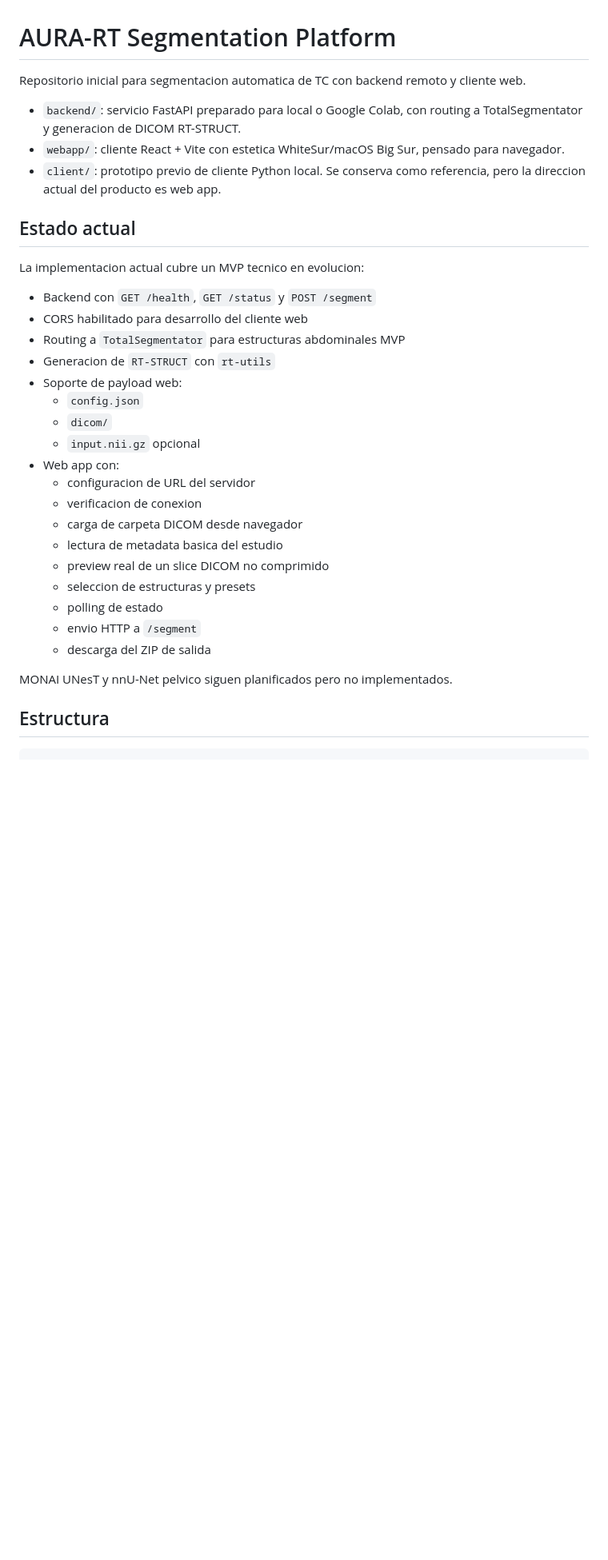
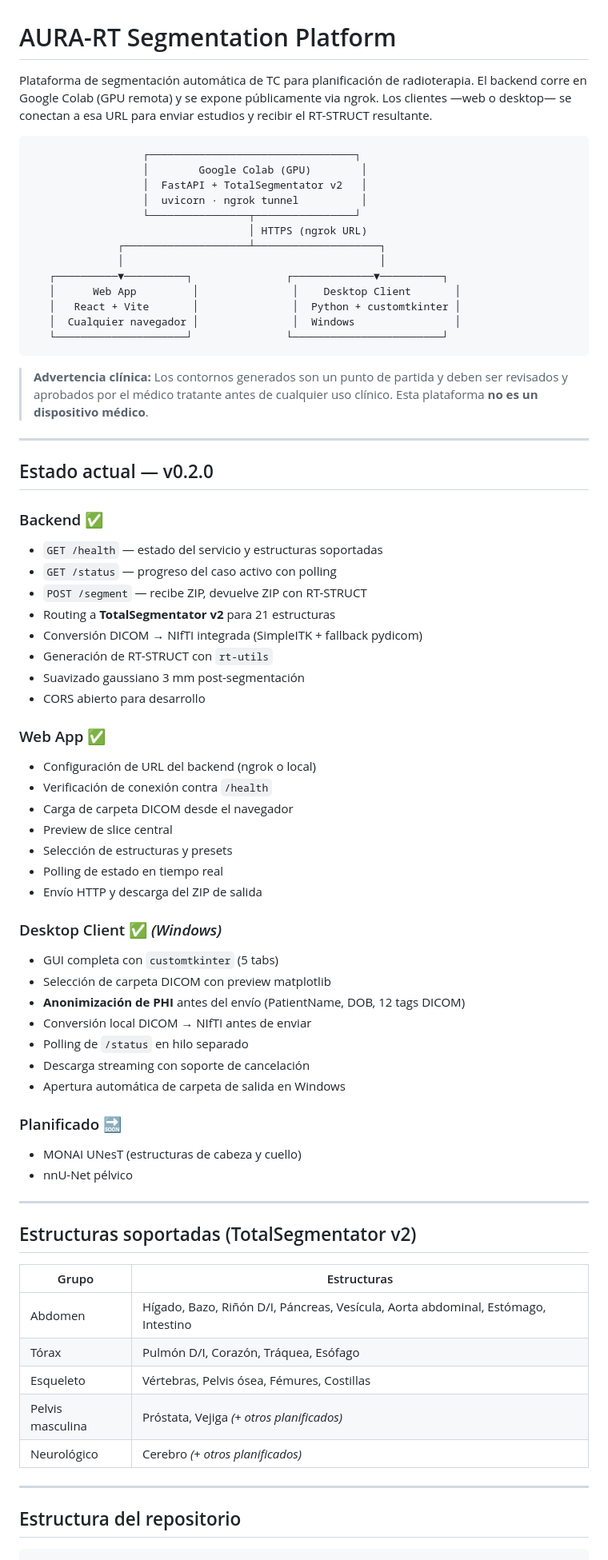
Before and after one commit to agusrosich/AURAOnline, a Markdown page: README.md, the part around one of its changes. Shown at 80% size. Drawn GitHub-style; blank space fills up the shorter version.

Commit message:
docs: README completo con arquitectura, cliente desktop y variables de entorno

````diff
--- a/README.md
+++ b/README.md
@@ -1,37 +1,76 @@
 # AURA-RT Segmentation Platform
 
-Repositorio inicial para segmentacion automatica de TC con backend remoto y cliente web.
+Plataforma de segmentación automática de TC para planificación de radioterapia. El backend corre en Google Colab (GPU remota) y se expone públicamente via ngrok. Los clientes —web o desktop— se conectan a esa URL para enviar estudios y recibir el RT-STRUCT resultante.
 
-- `backend/`: servicio FastAPI preparado para local o Google Colab, con routing a TotalSegmentator y generacion de DICOM RT-STRUCT.
-- `webapp/`: cliente React + Vite con estetica WhiteSur/macOS Big Sur, pensado para navegador.
-- `client/`: prototipo previo de cliente Python local. Se conserva como referencia, pero la direccion actual del producto es web app.
+```
+                  ┌─────────────────────────────────┐
+                  │        Google Colab (GPU)        │
+                  │  FastAPI + TotalSegmentator v2   │
+                  │  uvicorn · ngrok tunnel          │
+                  └────────────────┬────────────────┘
+                                   │ HTTPS (ngrok URL)
+              ┌────────────────────┴────────────────────┐
+              │                                         │
+   ┌──────────▼──────────┐               ┌─────────────▼──────────┐
+   │      Web App         │               │    Desktop Client       │
+   │   React + Vite       │               │  Python + customtkinter │
+   │  Cualquier navegador │               │  Windows                │
+   └─────────────────────┘               └────────────────────────┘
+```
 
-## Estado actual
+> **Advertencia clínica:** Los contornos generados son un punto de partida y deben ser revisados y aprobados por el médico tratante antes de cualquier uso clínico. Esta plataforma **no es un dispositivo médico**.
 
-La implementacion actual cubre un MVP tecnico en evolucion:
+---
 
-- Backend con `GET /health`, `GET /status` y `POST /segment`
-- CORS habilitado para desarrollo del cliente web
-- Routing a `TotalSegmentator` para estructuras abdominales MVP
-- Generacion de `RT-STRUCT` con `rt-utils`
-- Soporte de payload web:
-  - `config.json`
-  - `dicom/`
-  - `input.nii.gz` opcional
-- Web app con:
-  - configuracion de URL del servidor
-  - verificacion de conexion
-  - carga de carpeta DICOM desde navegador
-  - lectura de metadata basica del estudio
-  - preview real de un slice DICOM no comprimido
-  - seleccion de estructuras y presets
-  - polling de estado
-  - envio HTTP a `/segment`
-  - descarga del ZIP de salida
+## Estado actual — v0.2.0
 
-MONAI UNesT y nnU-Net pelvico siguen planificados pero no implementados.
+### Backend ✅
+- `GET /health` — estado del servicio y estructuras soportadas
+- `GET /status` — progreso del caso activo con polling
+- `POST /segment` — recibe ZIP, devuelve ZIP con RT-STRUCT
+- Routing a **TotalSegmentator v2** para 21 estructuras
+- Conversión DICOM → NIfTI integrada (SimpleITK + fallback pydicom)
+- Generación de RT-STRUCT con `rt-utils`
+- Suavizado gaussiano 3 mm post-segmentación
+- CORS abierto para desarrollo
 
-## Estructura
+### Web App ✅
+- Configuración de URL del backend (ngrok o local)
+- Verificación de conexión contra `/health`
+- Carga de carpeta DICOM desde el navegador
+- Preview de slice central
+- Selección de estructuras y presets
+- Polling de estado en tiempo real
+- Envío HTTP y descarga del ZIP de salida
 
-```text
+### Desktop Client ✅ *(Windows)*
+- GUI completa con `customtkinter` (5 tabs)
+- Selección de carpeta DICOM con preview matplotlib
+- **Anonimización de PHI** antes del envío (PatientName, DOB, 12 tags DICOM)
+- Conversión local DICOM → NIfTI antes de enviar
+- Polling de `/status` en hilo separado
+- Descarga streaming con soporte de cancelación
+- Apertura automática de carpeta de salida en Windows
+
+### Planificado 🔜
+- MONAI UNesT (estructuras de cabeza y cuello)
+- nnU-Net pélvico
+
+---
+
+## Estructuras soportadas (TotalSegmentator v2)
+
+| Grupo | Estructuras |
+|---|---|
+| Abdomen | Hígado, Bazo, Riñón D/I, Páncreas, Vesícula, Aorta abdominal, Estómago, Intestino |
+| Tórax | Pulmón D/I, Corazón, Tráquea, Esófago |
+| Esqueleto | Vértebras, Pelvis ósea, Fémures, Costillas |
+| Pelvis masculina | Próstata, Vejiga *(+ otros planificados)* |
+| Neurológico | Cerebro *(+ otros planificados)* |
+
+---
+
+## Estructura del repositorio
+
+```
 backend/
````
Also changed, not shown: other parts of README.md (+112 -64 lines).
